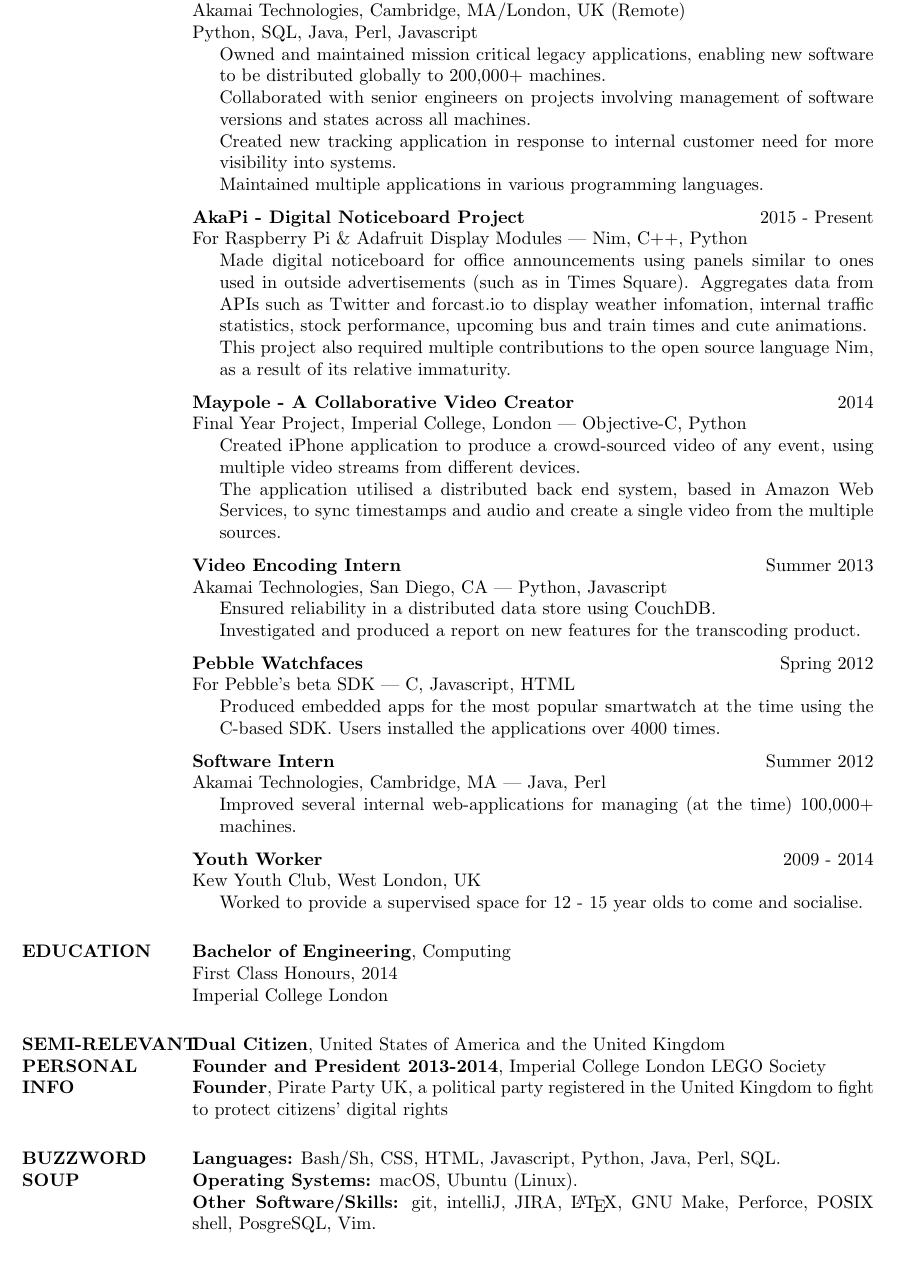
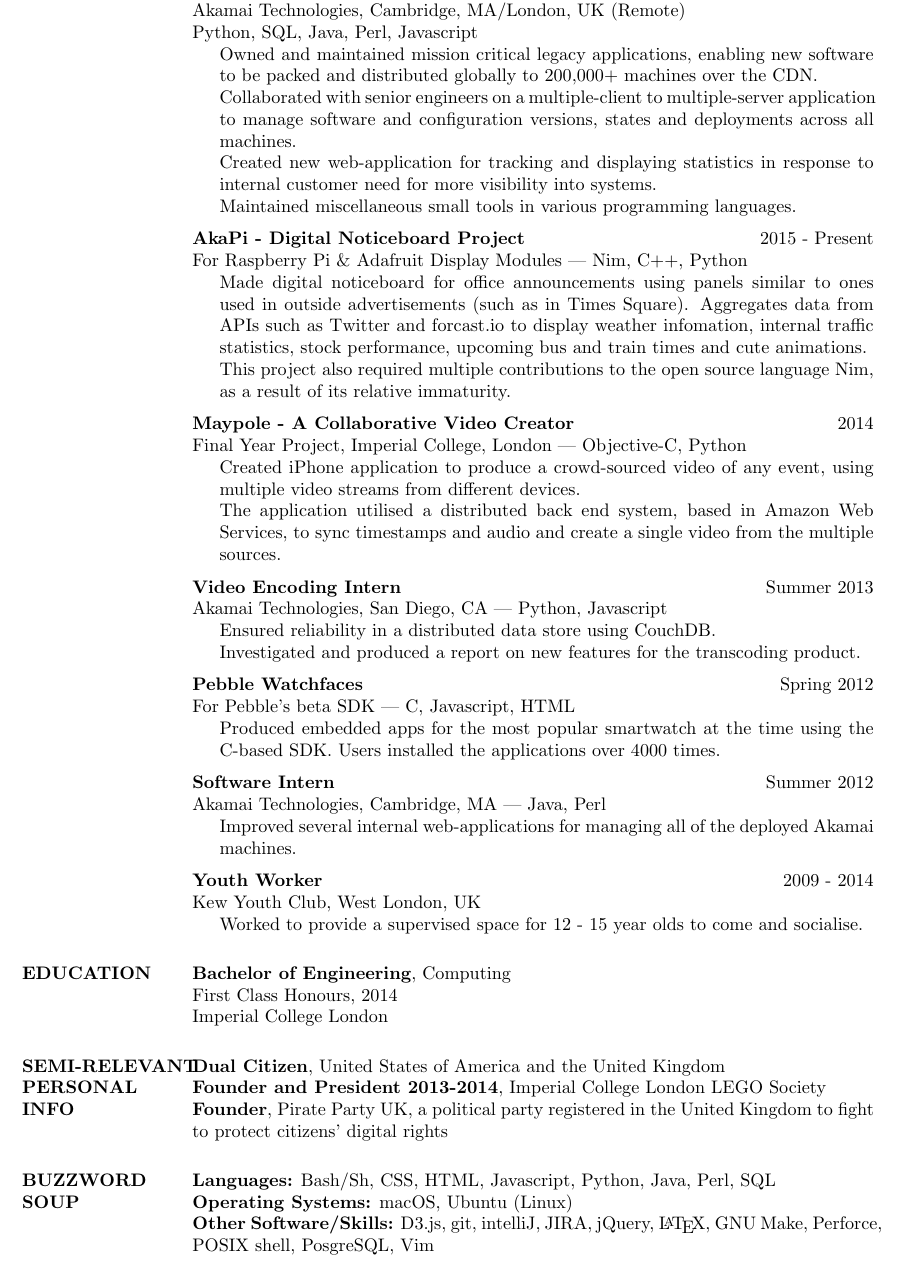
Before and after one commit to Dhertz/Resume, a LaTeX CV (resume.tex): part of the page, cut so that both start at the same text. Compiled offline with pdfLaTeX; a LaTeX package or settings file that is missing is left out.

Commit message:
Change wording a bit

```diff
--- a/resume.tex
+++ b/resume.tex
@@ -26,10 +26,10 @@
                 \si Akamai Technologies, Cambridge, MA/London, UK (Remote)
                 \si Python, SQL, Java, Perl, Javascript
                 \begin{secretlist}{\lindent}
-                    \si Owned and maintained mission critical legacy applications, enabling new software to be distributed globally to 200,000+ machines.
-                    \si Collaborated with senior engineers on projects involving management of software versions and states across all machines.
-                    \si Created new tracking application in response to internal customer need for more visibility into systems.
-                    \si Maintained multiple applications in various programming languages.
+                    \si Owned and maintained mission critical legacy applications, enabling new software to be packed and distributed globally to 200,000+ machines over the CDN.
+                    \si Collaborated with senior engineers on a multiple-client to multiple-server application to manage software and configuration versions, states and deployments across all machines.
+                    \si Created new web-application for tracking and displaying statistics in response to internal customer need for more visibility into systems.
+                    \si Maintained miscellaneous small tools in various programming languages.
                 \end{secretlist}
             \end{secretlist}
             \vspace{\spacing}
@@ -72,7 +72,7 @@
                 \si \textbf{Software Intern} \hfill Summer 2012
                 \si Akamai Technologies, Cambridge, MA --- Java, Perl
                 \begin{secretlist}{\lindent}
-                    \si Improved several internal web-applications for managing (at the time) 100,000+ machines.
+                    \si Improved several internal web-applications for managing all of the deployed Akamai machines.
                 \end{secretlist}
             \end{secretlist}
             \vspace{0.6em}
@@ -100,9 +100,9 @@
 
         \section{BUZZWORD SOUP}
             \begin{secretlist}{\oindent}
-                \si \textbf{Languages:} Bash/Sh, CSS, HTML, Javascript, Python, Java, Perl, SQL.
-                \si \textbf{Operating Systems:} macOS, Ubuntu (Linux).
-                \si \textbf{Other Software/Skills:} git, intelliJ, JIRA, \LaTeX, GNU Make, Perforce, POSIX shell, PosgreSQL, Vim.
+                \si \textbf{Languages:} Bash/Sh, CSS, HTML, Javascript, Python, Java, Perl, SQL
+                \si \textbf{Operating Systems:} macOS, Ubuntu (Linux)
+                \si \textbf{Other Software/Skills:} D3.js, git, intelliJ, JIRA, jQuery, \LaTeX, GNU Make, Perforce, POSIX shell, PosgreSQL, Vim
             \end{secretlist}
     \end{resume}
 \end{document}
```
